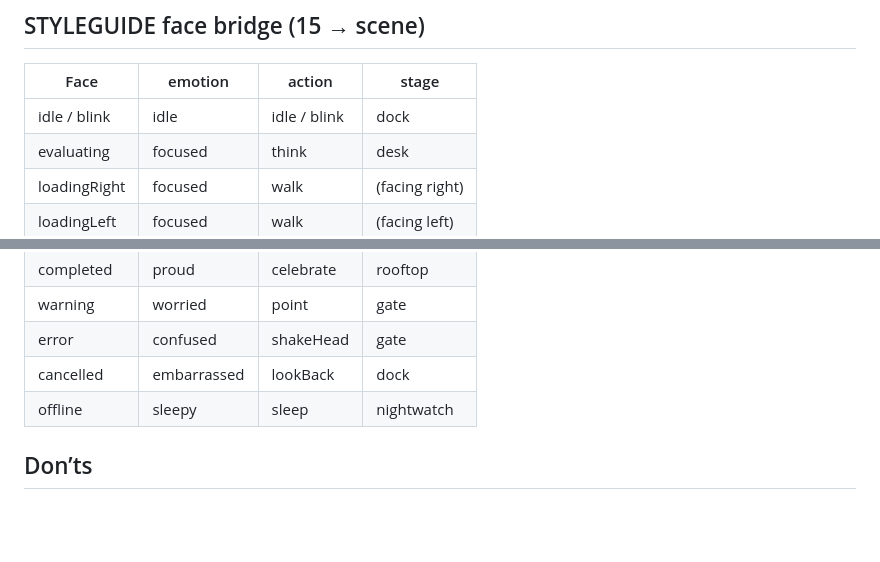
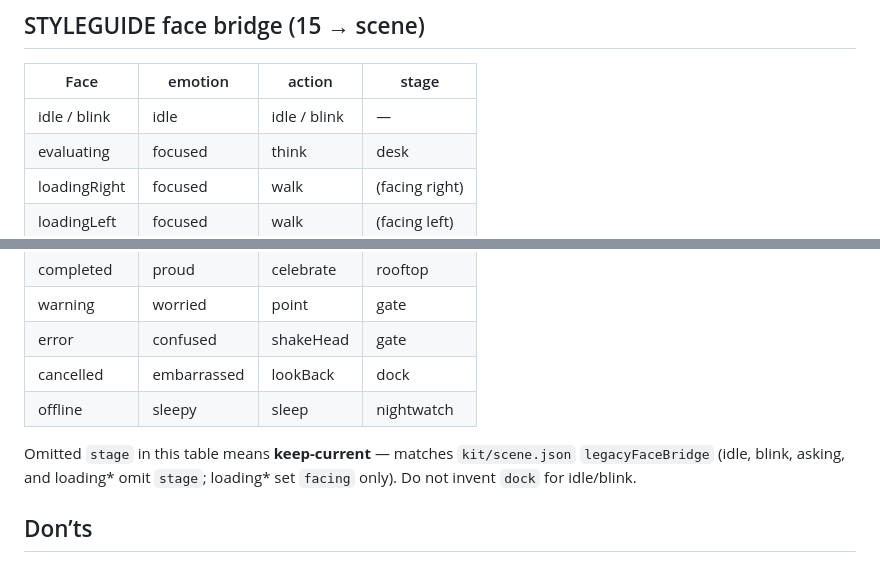
Before and after one commit to Thingscorp/mininja, a Markdown page: TERMINAL-MOTION.md, 2 parts joined by grey strips. GitHub-like rendering; blank space fills up the shorter version.

Commit message:
docs(motion): idle/blink keep-current stage — DEFECT-DOC-001
Align STYLEGUIDE face bridge table with kit legacyFaceBridge:
idle/blink omit stage (do not invent dock). Kit SoT unchanged.

```diff
--- a/TERMINAL-MOTION.md
+++ b/TERMINAL-MOTION.md
@@ -240,7 +240,7 @@ Operator verbs: `go <stage>`, `feel <emotion>`, `do <action>`, `scene`.
 
 | Face | emotion | action | stage |
 |------|---------|--------|-------|
-| idle / blink | idle | idle / blink | dock |
+| idle / blink | idle | idle / blink | — |
 | evaluating | focused | think | desk |
 | loadingRight | focused | walk | (facing right) |
 | loadingLeft | focused | walk | (facing left) |
@@ -255,6 +255,8 @@ Operator verbs: `go <stage>`, `feel <emotion>`, `do <action>`, `scene`.
 | cancelled | embarrassed | lookBack | dock |
 | offline | sleepy | sleep | nightwatch |
 
+Omitted `stage` in this table means **keep-current** — matches `kit/scene.json` `legacyFaceBridge` (idle, blink, asking, and loading* omit `stage`; loading* set `facing` only). Do not invent `dock` for idle/blink.
+
 ## Don’ts
 
 - No flight, warp, or pop across stages when motion is enabled.
```
